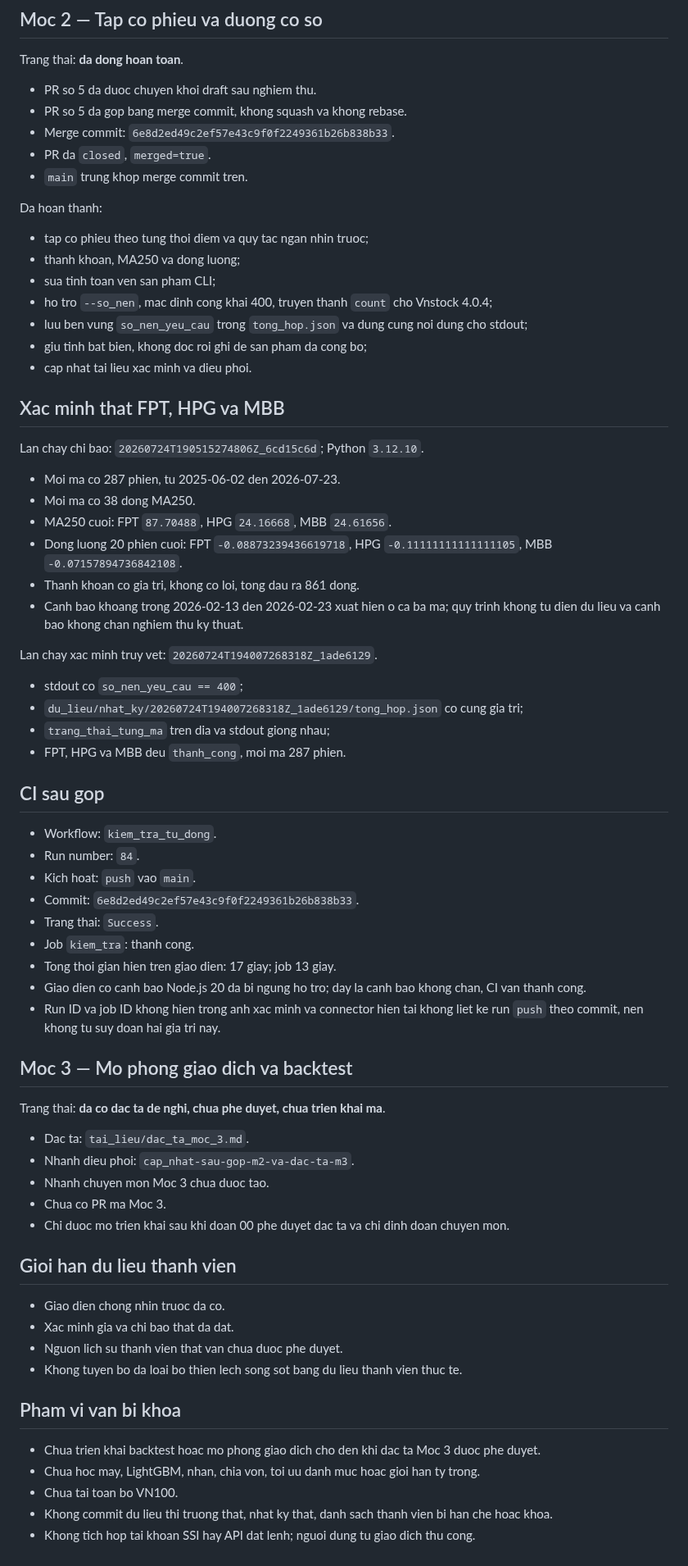
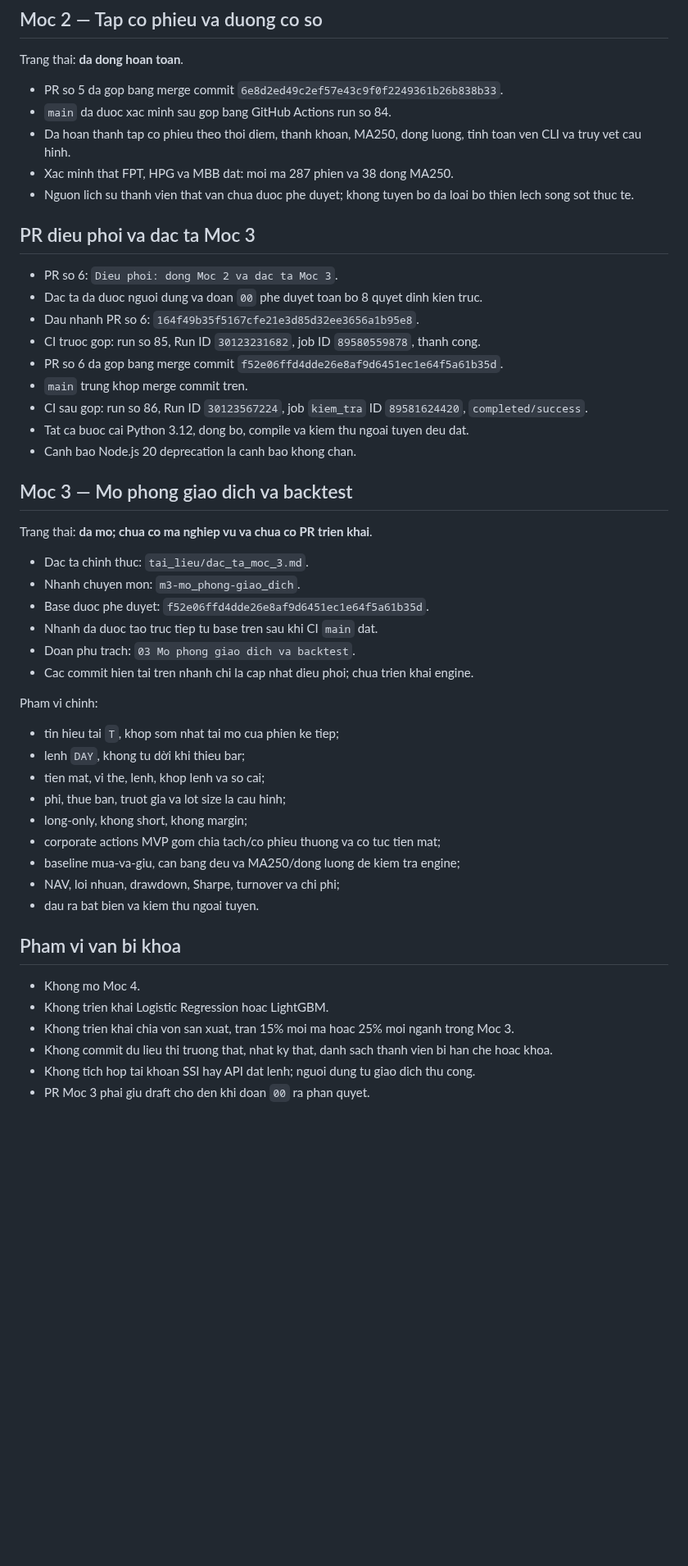
Before and after one commit to Tienkhoaa2908/vn-quant-system, a Markdown page: tai_lieu_dieu_phoi/trang_thai_du_an.md, the part around one of its changes. Shown at 82% size. Drawn GitHub-style; blank space fills up the shorter version.

Commit message:
cap nhat trang thai mo Moc 3

```diff
--- a/tai_lieu_dieu_phoi/trang_thai_du_an.md
+++ b/tai_lieu_dieu_phoi/trang_thai_du_an.md
@@ -21,73 +21,52 @@ Cap nhat gan nhat: 2026-07-25
 
 Trang thai: **da dong hoan toan**.
 
-- PR so 5 da duoc chuyen khoi draft sau nghiem thu.
-- PR so 5 da gop bang merge commit, khong squash va khong rebase.
-- Merge commit: `6e8d2ed49c2ef57e43c9f0f2249361b26b838b33`.
-- PR da `closed`, `merged=true`.
+- PR so 5 da gop bang merge commit `6e8d2ed49c2ef57e43c9f0f2249361b26b838b33`.
+- `main` da duoc xac minh sau gop bang GitHub Actions run so 84.
+- Da hoan thanh tap co phieu theo thoi diem, thanh khoan, MA250, dong luong, tinh toan ven CLI va truy vet cau hinh.
+- Xac minh that FPT, HPG va MBB dat: moi ma 287 phien va 38 dong MA250.
+- Nguon lich su thanh vien that van chua duoc phe duyet; khong tuyen bo da loai bo thien lech song sot thuc te.
+
+## PR dieu phoi va dac ta Moc 3
+
+- PR so 6: `Dieu phoi: dong Moc 2 va dac ta Moc 3`.
+- Dac ta da duoc nguoi dung va doan `00` phe duyet toan bo 8 quyet dinh kien truc.
+- Dau nhanh PR so 6: `164f49b35f5167cfe21e3d85d32ee3656a1b95e8`.
+- CI truoc gop: run so 85, Run ID `30123231682`, job ID `89580559878`, thanh cong.
+- PR so 6 da gop bang merge commit `f52e06ffd4dde26e8af9d6451ec1e64f5a61b35d`.
 - `main` trung khop merge commit tren.
-
-Da hoan thanh:
-
-- tap co phieu theo tung thoi diem va quy tac ngan nhin truoc;
-- thanh khoan, MA250 va dong luong;
-- sua tinh toan ven san pham CLI;
-- ho tro `--so_nen`, mac dinh cong khai 400, truyen thanh `count` cho Vnstock 4.0.4;
-- luu ben vung `so_nen_yeu_cau` trong `tong_hop.json` va dung cung noi dung cho stdout;
-- giu tinh bat bien, khong doc roi ghi de san pham da cong bo;
-- cap nhat tai lieu xac minh va dieu phoi.
-
-## Xac minh that FPT, HPG va MBB
-
-Lan chay chi bao: `20260724T190515274806Z_6cd15c6d`; Python `3.12.10`.
-
-- Moi ma co 287 phien, tu 2025-06-02 den 2026-07-23.
-- Moi ma co 38 dong MA250.
-- MA250 cuoi: FPT `87.70488`, HPG `24.16668`, MBB `24.61656`.
-- Dong luong 20 phien cuoi: FPT `-0.08873239436619718`, HPG `-0.11111111111111105`, MBB `-0.07157894736842108`.
-- Thanh khoan co gia tri, khong co loi, tong dau ra 861 dong.
-- Canh bao khoang trong 2026-02-13 den 2026-02-23 xuat hien o ca ba ma; quy trinh khong tu dien du lieu va canh bao khong chan nghiem thu ky thuat.
-
-Lan chay xac minh truy vet: `20260724T194007268318Z_1ade6129`.
-
-- stdout co `so_nen_yeu_cau == 400`;
-- `du_lieu/nhat_ky/20260724T194007268318Z_1ade6129/tong_hop.json` co cung gia tri;
-- `trang_thai_tung_ma` tren dia va stdout giong nhau;
-- FPT, HPG va MBB deu `thanh_cong`, moi ma 287 phien.
-
-## CI sau gop
-
-- Workflow: `kiem_tra_tu_dong`.
-- Run number: `84`.
-- Kich hoat: `push` vao `main`.
-- Commit: `6e8d2ed49c2ef57e43c9f0f2249361b26b838b33`.
-- Trang thai: `Success`.
-- Job `kiem_tra`: thanh cong.
-- Tong thoi gian hien tren giao dien: 17 giay; job 13 giay.
-- Giao dien co canh bao Node.js 20 da bi ngung ho tro; day la canh bao khong chan, CI van thanh cong.
-- Run ID va job ID khong hien trong anh xac minh va connector hien tai khong liet ke run `push` theo commit, nen khong tu suy doan hai gia tri nay.
+- CI sau gop: run so 86, Run ID `30123567224`, job `kiem_tra` ID `89581624420`, `completed/success`.
+- Tat ca buoc cai Python 3.12, dong bo, compile va kiem thu ngoai tuyen deu dat.
+- Canh bao Node.js 20 deprecation la canh bao khong chan.
 
 ## Moc 3 — Mo phong giao dich va backtest
 
-Trang thai: **da co dac ta de nghi, chua phe duyet, chua trien khai ma**.
+Trang thai: **da mo; chua co ma nghiep vu va chua co PR trien khai**.
 
-- Dac ta: `tai_lieu/dac_ta_moc_3.md`.
-- Nhanh dieu phoi: `cap_nhat-sau-gop-m2-va-dac-ta-m3`.
-- Nhanh chuyen mon Moc 3 chua duoc tao.
-- Chua co PR ma Moc 3.
-- Chi duoc mo trien khai sau khi doan 00 phe duyet dac ta va chi dinh doan chuyen mon.
+- Dac ta chinh thuc: `tai_lieu/dac_ta_moc_3.md`.
+- Nhanh chuyen mon: `m3-mo_phong-giao_dich`.
+- Base duoc phe duyet: `f52e06ffd4dde26e8af9d6451ec1e64f5a61b35d`.
+- Nhanh da duoc tao truc tiep tu base tren sau khi CI `main` dat.
+- Doan phu trach: `03 Mo phong giao dich va backtest`.
+- Cac commit hien tai tren nhanh chi la cap nhat dieu phoi; chua trien khai engine.
 
-## Gioi han du lieu thanh vien
+Pham vi chinh:
 
-- Giao dien chong nhin truoc da co.
-- Xac minh gia va chi bao that da dat.
-- Nguon lich su thanh vien that van chua duoc phe duyet.
-- Khong tuyen bo da loai bo thien lech song sot bang du lieu thanh vien thuc te.
+- tin hieu tai `T`, khop som nhat tai mo cua phien ke tiep;
+- lenh `DAY`, khong tu dời khi thieu bar;
+- tien mat, vi the, lenh, khop lenh va so cai;
+- phi, thue ban, truot gia va lot size la cau hinh;
+- long-only, khong short, khong margin;
+- corporate actions MVP gom chia tach/co phieu thuong va co tuc tien mat;
+- baseline mua-va-giu, can bang deu va MA250/dong luong de kiem tra engine;
+- NAV, loi nhuan, drawdown, Sharpe, turnover va chi phi;
+- dau ra bat bien va kiem thu ngoai tuyen.
 
 ## Pham vi van bi khoa
 
-- Chua trien khai backtest hoac mo phong giao dich cho den khi dac ta Moc 3 duoc phe duyet.
-- Chua hoc may, LightGBM, nhan, chia von, toi uu danh muc hoac gioi han ty trong.
-- Chua tai toan bo VN100.
+- Khong mo Moc 4.
+- Khong trien khai Logistic Regression hoac LightGBM.
+- Khong trien khai chia von san xuat, tran 15% moi ma hoac 25% moi nganh trong Moc 3.
 - Khong commit du lieu thi truong that, nhat ky that, danh sach thanh vien bi han che hoac khoa.
 - Khong tich hop tai khoan SSI hay API dat lenh; nguoi dung tu giao dich thu cong.
+- PR Moc 3 phai giu draft cho den khi doan `00` ra phan quyet.
```
Also changed, not shown: other parts of tai_lieu_dieu_phoi/trang_thai_du_an.md (+1 -1 lines).
